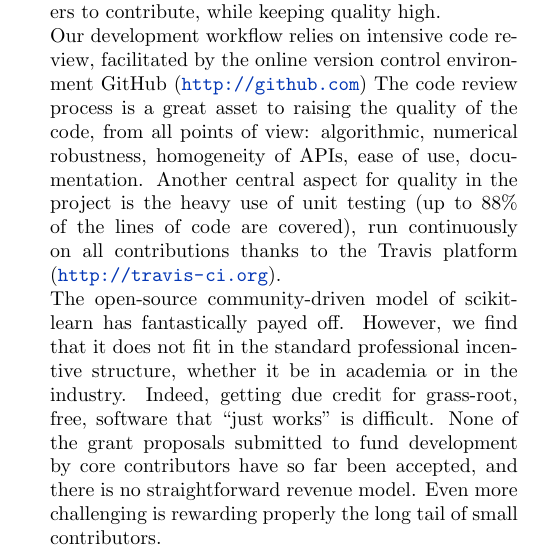
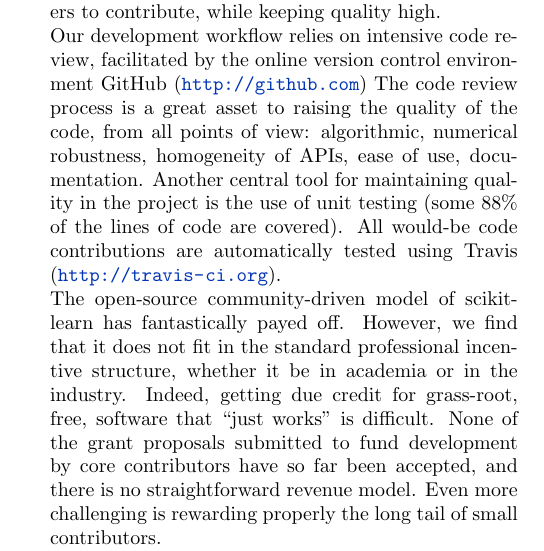
Before and after one commit to Parietal-INRIA/scikit-learn-magazine, a LaTeX paper (article.tex): part of one column of page 4 of 5, cut so that both start at the same text. Compiled offline with pdfLaTeX.

Commit message:
tiny copyedit

```diff
--- a/article.tex
+++ b/article.tex
@@ -419,9 +419,9 @@ facilitated by the online version control environment GitHub (\url{http://github
 The code review process is a great asset to
 raising the quality of the code, from all points of view: algorithmic,
 numerical robustness, homogeneity of APIs, ease of use, documentation.
-Another central aspect for quality in the project is the heavy use of
-unit testing (up to 88\% of the lines of code are covered), run
-continuously on all contributions thanks to the Travis platform
+Another central tool for maintaining quality in the project is the use of
+unit testing (some 88\% of the lines of code are covered).
+All would-be code contributions are automatically tested using Travis
 (\url{http://travis-ci.org}).
 
 The open-source community-driven model of scikit-learn has fantastically
```
